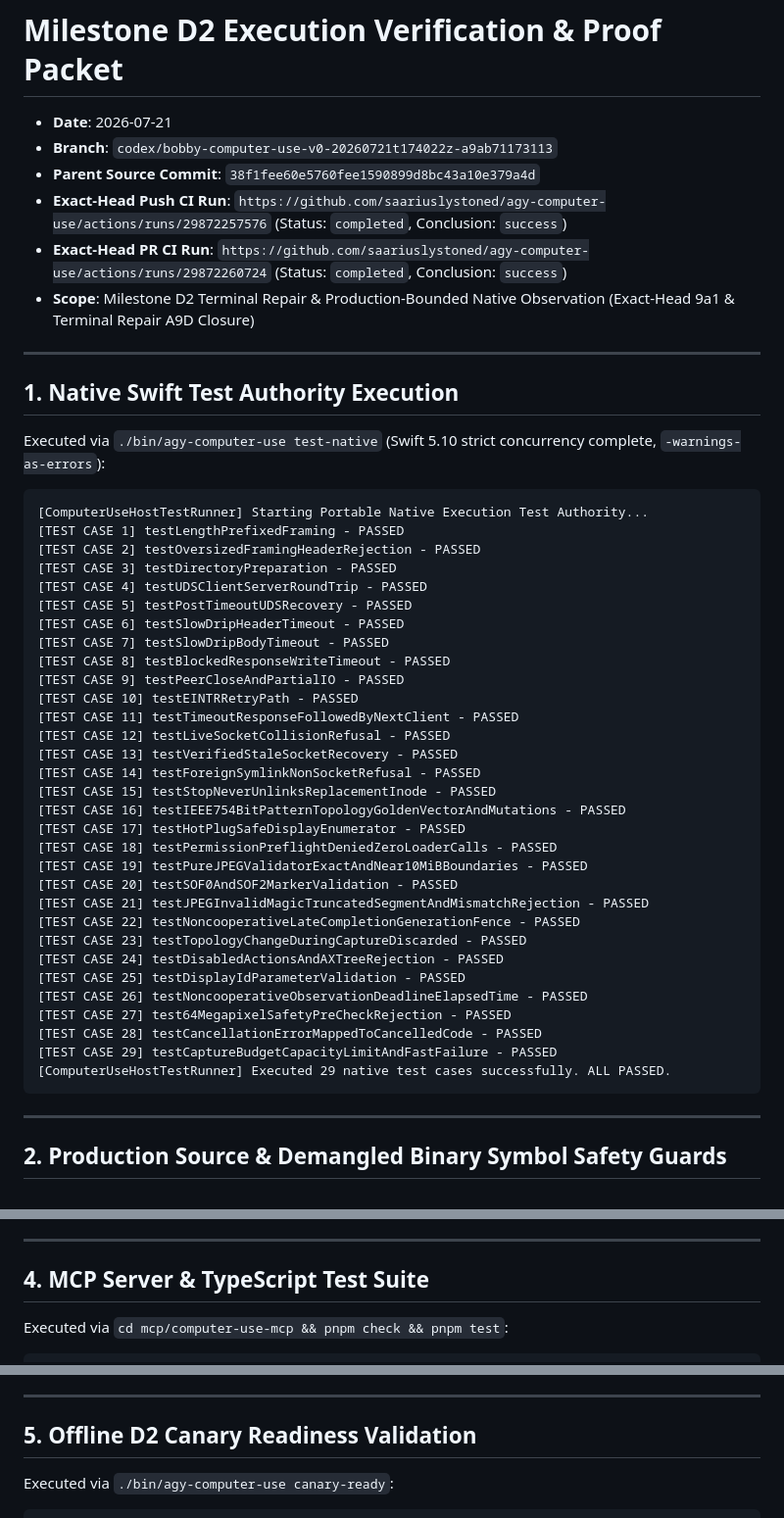
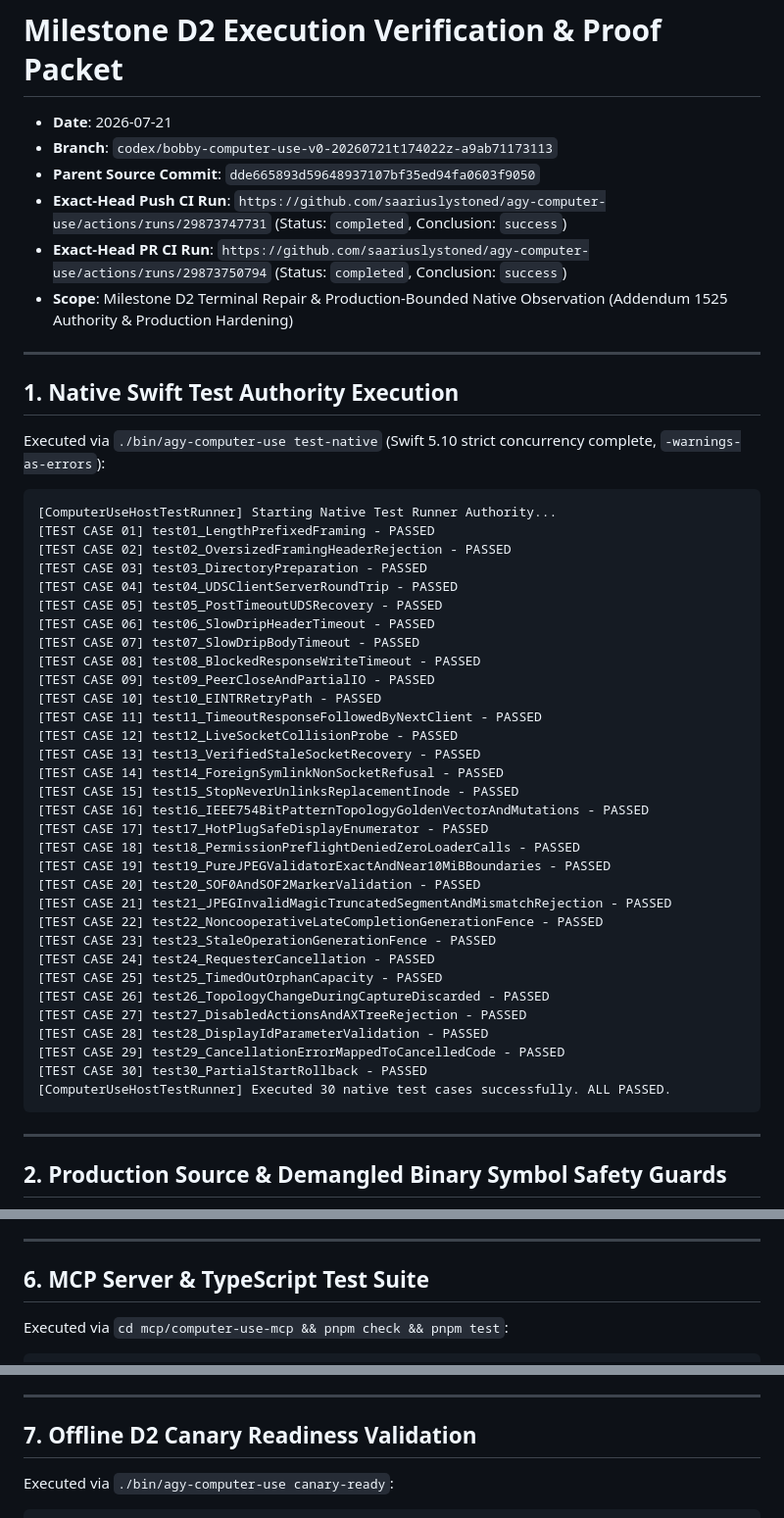
Before and after one commit to saariuslystoned/agy-computer-use, a Markdown page: proof/d2_verification.md, 3 parts joined by grey strips. Shown at 98% size. Drawn GitHub-style.

Commit message:
proof(d2): addendum 1525 verification packet bound to dde6658

````diff
--- a/proof/d2_verification.md
+++ b/proof/d2_verification.md
@@ -2,10 +2,10 @@
 
 - **Date**: 2026-07-21
 - **Branch**: `codex/bobby-computer-use-v0-20260721t174022z-a9ab71173113`
-- **Parent Source Commit**: `38f1fee60e5760fee1590899d8bc43a10e379a4d`
-- **Exact-Head Push CI Run**: `https://github.com/saariuslystoned/agy-computer-use/actions/runs/29872257576` (Status: `completed`, Conclusion: `success`)
-- **Exact-Head PR CI Run**: `https://github.com/saariuslystoned/agy-computer-use/actions/runs/29872260724` (Status: `completed`, Conclusion: `success`)
-- **Scope**: Milestone D2 Terminal Repair & Production-Bounded Native Observation (Exact-Head 9a1 & Terminal Repair A9D Closure)
+- **Parent Source Commit**: `dde665893d59648937107bf35ed94fa0603f9050`
+- **Exact-Head Push CI Run**: `https://github.com/saariuslystoned/agy-computer-use/actions/runs/29873747731` (Status: `completed`, Conclusion: `success`)
+- **Exact-Head PR CI Run**: `https://github.com/saariuslystoned/agy-computer-use/actions/runs/29873750794` (Status: `completed`, Conclusion: `success`)
+- **Scope**: Milestone D2 Terminal Repair & Production-Bounded Native Observation (Addendum 1525 Authority & Production Hardening)
 
 ---
 
@@ -14,37 +14,38 @@
 Executed via `./bin/agy-computer-use test-native` (Swift 5.10 strict concurrency complete, `-warnings-as-errors`):
 
 ```text
-[ComputerUseHostTestRunner] Starting Portable Native Execution Test Authority...
-[TEST CASE 1] testLengthPrefixedFraming - PASSED
-[TEST CASE 2] testOversizedFramingHeaderRejection - PASSED
-[TEST CASE 3] testDirectoryPreparation - PASSED
-[TEST CASE 4] testUDSClientServerRoundTrip - PASSED
-[TEST CASE 5] testPostTimeoutUDSRecovery - PASSED
-[TEST CASE 6] testSlowDripHeaderTimeout - PASSED
-[TEST CASE 7] testSlowDripBodyTimeout - PASSED
-[TEST CASE 8] testBlockedResponseWriteTimeout - PASSED
-[TEST CASE 9] testPeerCloseAndPartialIO - PASSED
-[TEST CASE 10] testEINTRRetryPath - PASSED
-[TEST CASE 11] testTimeoutResponseFollowedByNextClient - PASSED
-[TEST CASE 12] testLiveSocketCollisionRefusal - PASSED
-[TEST CASE 13] testVerifiedStaleSocketRecovery - PASSED
-[TEST CASE 14] testForeignSymlinkNonSocketRefusal - PASSED
-[TEST CASE 15] testStopNeverUnlinksReplacementInode - PASSED
-[TEST CASE 16] testIEEE754BitPatternTopologyGoldenVectorAndMutations - PASSED
-[TEST CASE 17] testHotPlugSafeDisplayEnumerator - PASSED
-[TEST CASE 18] testPermissionPreflightDeniedZeroLoaderCalls - PASSED
-[TEST CASE 19] testPureJPEGValidatorExactAndNear10MiBBoundaries - PASSED
-[TEST CASE 20] testSOF0AndSOF2MarkerValidation - PASSED
-[TEST CASE 21] testJPEGInvalidMagicTruncatedSegmentAndMismatchRejection - PASSED
-[TEST CASE 22] testNoncooperativeLateCompletionGenerationFence - PASSED
-[TEST CASE 23] testTopologyChangeDuringCaptureDiscarded - PASSED
-[TEST CASE 24] testDisabledActionsAndAXTreeRejection - PASSED
-[TEST CASE 25] testDisplayIdParameterValidation - PASSED
-[TEST CASE 26] testNoncooperativeObservationDeadlineElapsedTime - PASSED
-[TEST CASE 27] test64MegapixelSafetyPreCheckRejection - PASSED
-[TEST CASE 28] testCancellationErrorMappedToCancelledCode - PASSED
-[TEST CASE 29] testCaptureBudgetCapacityLimitAndFastFailure - PASSED
-[ComputerUseHostTestRunner] Executed 29 native test cases successfully. ALL PASSED.
+[ComputerUseHostTestRunner] Starting Native Test Runner Authority...
+[TEST CASE 01] test01_LengthPrefixedFraming - PASSED
+[TEST CASE 02] test02_OversizedFramingHeaderRejection - PASSED
+[TEST CASE 03] test03_DirectoryPreparation - PASSED
+[TEST CASE 04] test04_UDSClientServerRoundTrip - PASSED
+[TEST CASE 05] test05_PostTimeoutUDSRecovery - PASSED
+[TEST CASE 06] test06_SlowDripHeaderTimeout - PASSED
+[TEST CASE 07] test07_SlowDripBodyTimeout - PASSED
+[TEST CASE 08] test08_BlockedResponseWriteTimeout - PASSED
+[TEST CASE 09] test09_PeerCloseAndPartialIO - PASSED
+[TEST CASE 10] test10_EINTRRetryPath - PASSED
+[TEST CASE 11] test11_TimeoutResponseFollowedByNextClient - PASSED
+[TEST CASE 12] test12_LiveSocketCollisionProbe - PASSED
+[TEST CASE 13] test13_VerifiedStaleSocketRecovery - PASSED
+[TEST CASE 14] test14_ForeignSymlinkNonSocketRefusal - PASSED
+[TEST CASE 15] test15_StopNeverUnlinksReplacementInode - PASSED
+[TEST CASE 16] test16_IEEE754BitPatternTopologyGoldenVectorAndMutations - PASSED
+[TEST CASE 17] test17_HotPlugSafeDisplayEnumerator - PASSED
+[TEST CASE 18] test18_PermissionPreflightDeniedZeroLoaderCalls - PASSED
+[TEST CASE 19] test19_PureJPEGValidatorExactAndNear10MiBBoundaries - PASSED
+[TEST CASE 20] test20_SOF0AndSOF2MarkerValidation - PASSED
+[TEST CASE 21] test21_JPEGInvalidMagicTruncatedSegmentAndMismatchRejection - PASSED
+[TEST CASE 22] test22_NoncooperativeLateCompletionGenerationFence - PASSED
+[TEST CASE 23] test23_StaleOperationGenerationFence - PASSED
+[TEST CASE 24] test24_RequesterCancellation - PASSED
+[TEST CASE 25] test25_TimedOutOrphanCapacity - PASSED
+[TEST CASE 26] test26_TopologyChangeDuringCaptureDiscarded - PASSED
+[TEST CASE 27] test27_DisabledActionsAndAXTreeRejection - PASSED
+[TEST CASE 28] test28_DisplayIdParameterValidation - PASSED
+[TEST CASE 29] test29_CancellationErrorMappedToCancelledCode - PASSED
+[TEST CASE 30] test30_PartialStartRollback - PASSED
+[ComputerUseHostTestRunner] Executed 30 native test cases successfully. ALL PASSED.
 ```
 
 ---
@@ -78,7 +91,7 @@ Executed via `./bin/agy-computer-use test-native` (Swift 5.10 strict concurrency
 
 ---
 
-## 4. MCP Server & TypeScript Test Suite
+## 6. MCP Server & TypeScript Test Suite
 
 Executed via `cd mcp/computer-use-mcp && pnpm check && pnpm test`:
 
@@ -105,7 +118,7 @@ Executed via `cd mcp/computer-use-mcp && pnpm check && pnpm test`:
 
 ---
 
-## 5. Offline D2 Canary Readiness Validation
+## 7. Offline D2 Canary Readiness Validation
 
 Executed via `./bin/agy-computer-use canary-ready`:
 
````
Also changed, not shown: other parts of proof/d2_verification.md (+17 -5 lines).
